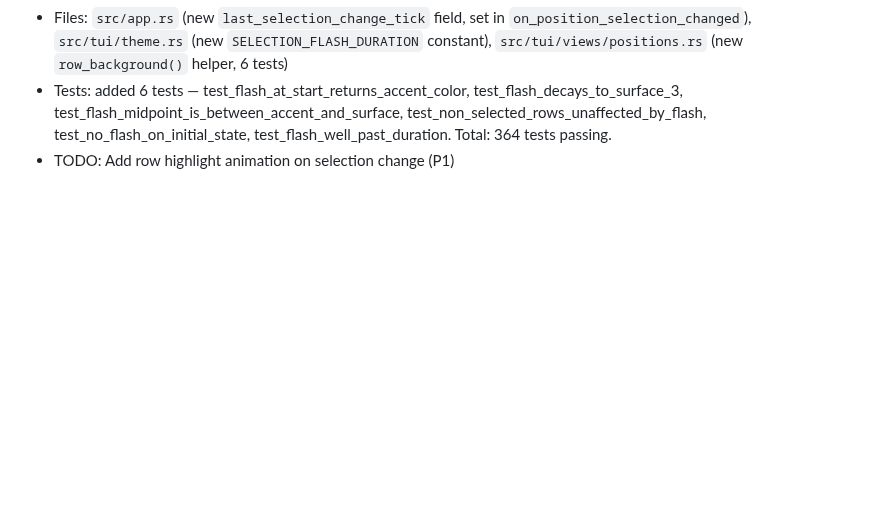
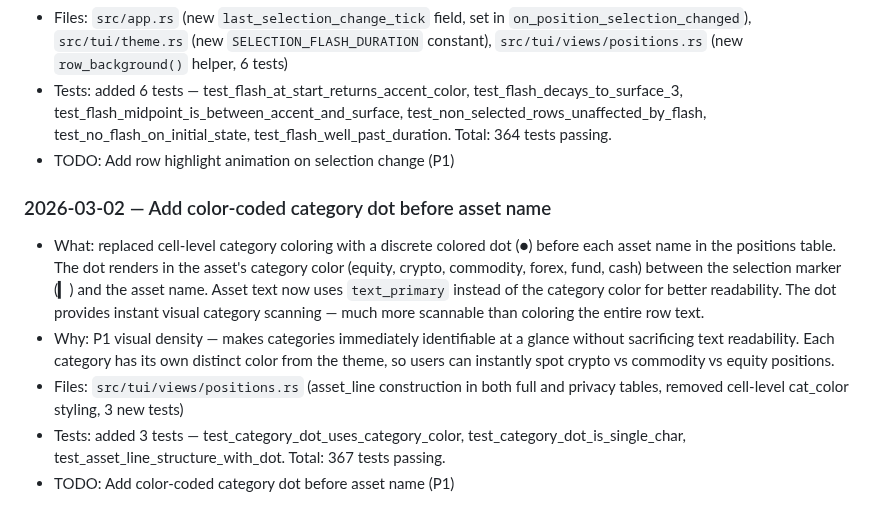
Before and after one commit to skylarsimoncelli/pftui, a Markdown page: CHANGELOG.md, the part around the change. GitHub-like rendering; blank space fills up the shorter version.

Commit message:
docs: update CHANGELOG.md and TODO.md for category dot feature

```diff
--- a/CHANGELOG.md
+++ b/CHANGELOG.md
@@ -390,3 +390,11 @@
 - Files: `src/app.rs` (new `last_selection_change_tick` field, set in `on_position_selection_changed`), `src/tui/theme.rs` (new `SELECTION_FLASH_DURATION` constant), `src/tui/views/positions.rs` (new `row_background()` helper, 6 tests)
 - Tests: added 6 tests — test_flash_at_start_returns_accent_color, test_flash_decays_to_surface_3, test_flash_midpoint_is_between_accent_and_surface, test_non_selected_rows_unaffected_by_flash, test_no_flash_on_initial_state, test_flash_well_past_duration. Total: 364 tests passing.
 - TODO: Add row highlight animation on selection change (P1)
+
+### 2026-03-02 — Add color-coded category dot before asset name
+
+- What: replaced cell-level category coloring with a discrete colored dot (●) before each asset name in the positions table. The dot renders in the asset's category color (equity, crypto, commodity, forex, fund, cash) between the selection marker (▎) and the asset name. Asset text now uses `text_primary` instead of the category color for better readability. The dot provides instant visual category scanning — much more scannable than coloring the entire row text.
+- Why: P1 visual density — makes categories immediately identifiable at a glance without sacrificing text readability. Each category has its own distinct color from the theme, so users can instantly spot crypto vs commodity vs equity positions.
+- Files: `src/tui/views/positions.rs` (asset_line construction in both full and privacy tables, removed cell-level cat_color styling, 3 new tests)
+- Tests: added 3 tests — test_category_dot_uses_category_color, test_category_dot_is_single_char, test_asset_line_structure_with_dot. Total: 367 tests passing.
+- TODO: Add color-coded category dot before asset name (P1)
```
Also changed, not shown: TODO.md (+0 -1 lines).
